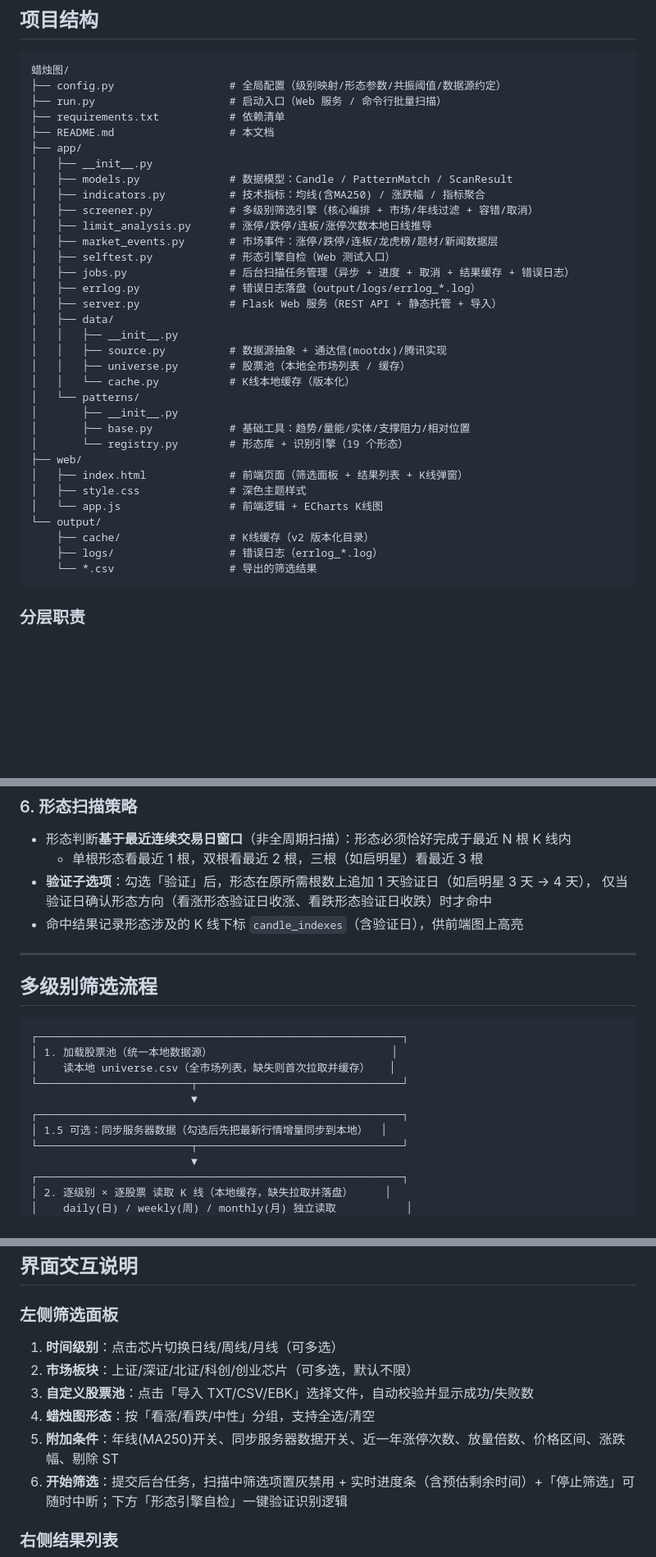
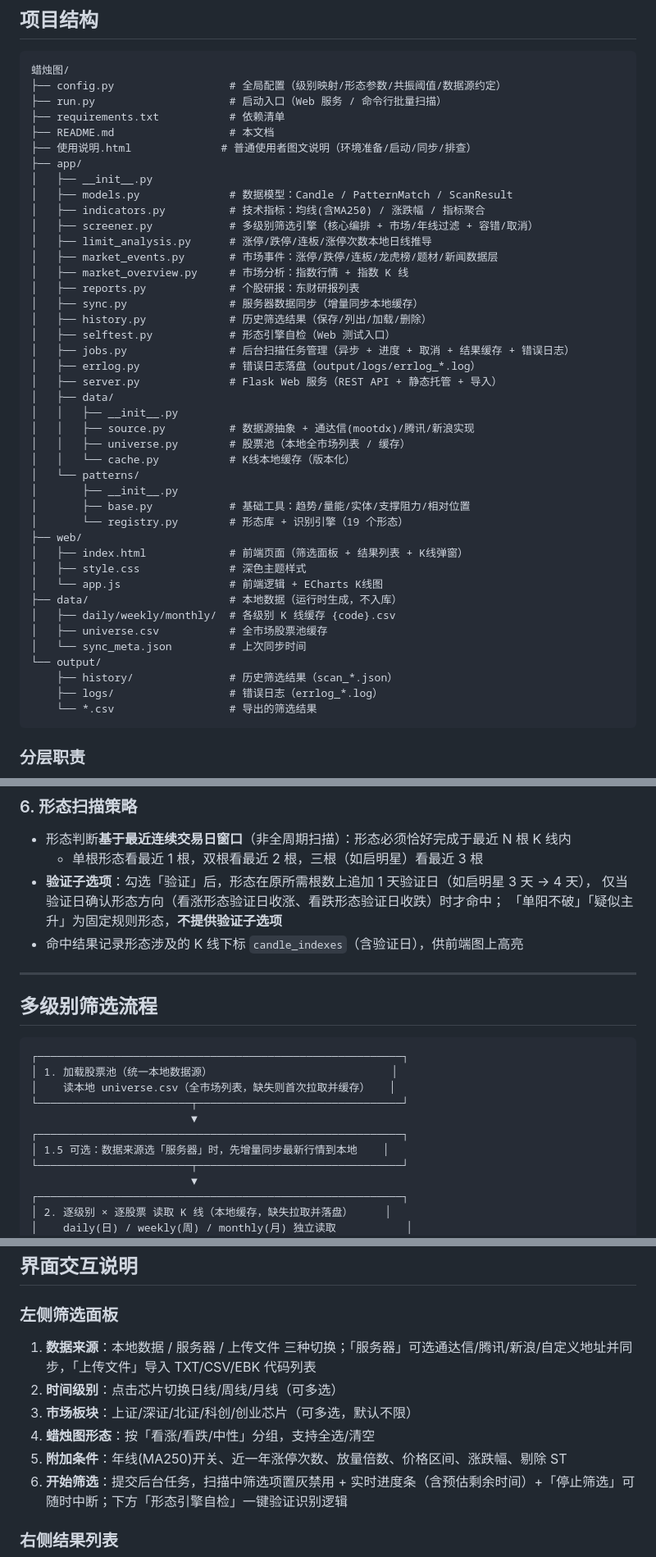
Before and after one commit to EdwardWongGo/Candlestick-Chart, a Markdown page: README.md, 3 parts joined by grey strips. Shown at 82% size. GitHub-like rendering; blank space fills up the shorter version.

````diff
--- a/README.md
+++ b/README.md
@@ -84,6 +92,7 @@
 ├── run.py                     # 启动入口（Web 服务 / 命令行批量扫描）
 ├── requirements.txt           # 依赖清单
 ├── README.md                  # 本文档
+├── 使用说明.html              # 普通使用者图文说明（环境准备/启动/同步/排查）
 ├── app/
 │   ├── __init__.py
 │   ├── models.py              # 数据模型：Candle / PatternMatch / ScanResult
@@ -91,13 +100,17 @@
 │   ├── screener.py            # 多级别筛选引擎（核心编排 + 市场/年线过滤 + 容错/取消）
 │   ├── limit_analysis.py      # 涨停/跌停/连板/涨停次数本地日线推导
 │   ├── market_events.py       # 市场事件：涨停/跌停/连板/龙虎榜/题材/新闻数据层
+│   ├── market_overview.py     # 市场分析：指数行情 + 指数 K 线
+│   ├── reports.py             # 个股研报：东财研报列表
+│   ├── sync.py                # 服务器数据同步（增量同步本地缓存）
+│   ├── history.py             # 历史筛选结果（保存/列出/加载/删除）
 │   ├── selftest.py            # 形态引擎自检（Web 测试入口）
 │   ├── jobs.py                # 后台扫描任务管理（异步 + 进度 + 取消 + 结果缓存 + 错误日志）
 │   ├── errlog.py              # 错误日志落盘（output/logs/errlog_*.log）
 │   ├── server.py              # Flask Web 服务（REST API + 静态托管 + 导入）
 │   ├── data/
 │   │   ├── __init__.py
-│   │   ├── source.py          # 数据源抽象 + 通达信(mootdx)/腾讯实现
+│   │   ├── source.py          # 数据源抽象 + 通达信(mootdx)/腾讯/新浪实现
 │   │   ├── universe.py        # 股票池（本地全市场列表 / 缓存）
 │   │   └── cache.py           # K线本地缓存（版本化）
 │   └── patterns/
@@ -108,8 +121,12 @@
 │   ├── index.html             # 前端页面（筛选面板 + 结果列表 + K线弹窗）
 │   ├── style.css              # 深色主题样式
 │   └── app.js                 # 前端逻辑 + ECharts K线图
+├── data/                      # 本地数据（运行时生成，不入库）
+│   ├── daily/weekly/monthly/  # 各级别 K 线缓存 {code}.csv
+│   ├── universe.csv           # 全市场股票池缓存
+│   └── sync_meta.json         # 上次同步时间
 └── output/
-    ├── cache/                 # K线缓存（v2 版本化目录）
+    ├── history/               # 历史筛选结果（scan_*.json）
     ├── logs/                  # 错误日志（errlog_*.log）
     └── *.csv                  # 导出的筛选结果
 ```
@@ -268,7 +285,8 @@ resistance  = 形态前 60 根 K 线的最高点
 - 形态判断**基于最近连续交易日窗口**（非全周期扫描）：形态必须恰好完成于最近 N 根 K 线内
   - 单根形态看最近 1 根，双根看最近 2 根，三根（如启明星）看最近 3 根
 - **验证子选项**：勾选「验证」后，形态在原所需根数上追加 1 天验证日（如启明星 3 天 → 4 天），
-  仅当验证日确认形态方向（看涨形态验证日收涨、看跌形态验证日收跌）时才命中
+  仅当验证日确认形态方向（看涨形态验证日收涨、看跌形态验证日收跌）时才命中；
+  「单阳不破」「疑似主升」为固定规则形态，**不提供验证子选项**
 - 命中结果记录形态涉及的 K 线下标 `candle_indexes`（含验证日），供前端图上高亮
 
 ---
@@ -282,7 +300,7 @@ resistance  = 形态前 60 根 K 线的最高点
 └────────────────────────┬────────────────────────────────┘
                          ▼
 ┌─────────────────────────────────────────────────────────┐
-│ 1.5 可选：同步服务器数据（勾选后先把最新行情增量同步到本地）  │
+│ 1.5 可选：数据来源选「服务器」时，先增量同步最新行情到本地    │
 └────────────────────────┬────────────────────────────────┘
                          ▼
 ┌─────────────────────────────────────────────────────────┐
@@ -382,11 +400,11 @@ resistance  = 形态前 60 根 K 线的最高点
 
 ### 左侧筛选面板
 
-1. **时间级别**：点击芯片切换日线/周线/月线（可多选）
-2. **市场板块**：上证/深证/北证/科创/创业芯片（可多选，默认不限）
-3. **自定义股票池**：点击「导入 TXT/CSV/EBK」选择文件，自动校验并显示成功/失败数
+1. **数据来源**：本地数据 / 服务器 / 上传文件 三种切换；「服务器」可选通达信/腾讯/新浪/自定义地址并同步，「上传文件」导入 TXT/CSV/EBK 代码列表
+2. **时间级别**：点击芯片切换日线/周线/月线（可多选）
+3. **市场板块**：上证/深证/北证/科创/创业芯片（可多选，默认不限）
 4. **蜡烛图形态**：按「看涨/看跌/中性」分组，支持全选/清空
-5. **附加条件**：年线(MA250)开关、同步服务器数据开关、近一年涨停次数、放量倍数、价格区间、涨跌幅、剔除 ST
+5. **附加条件**：年线(MA250)开关、近一年涨停次数、放量倍数、价格区间、涨跌幅、剔除 ST
 6. **开始筛选**：提交后台任务，扫描中筛选项置灰禁用 + 实时进度条（含预估剩余时间）+「停止筛选」可随时中断；下方「形态引擎自检」一键验证识别逻辑
 
 ### 右侧结果列表
````
Also changed, not shown: other parts of README.md (+26 -17 lines).
